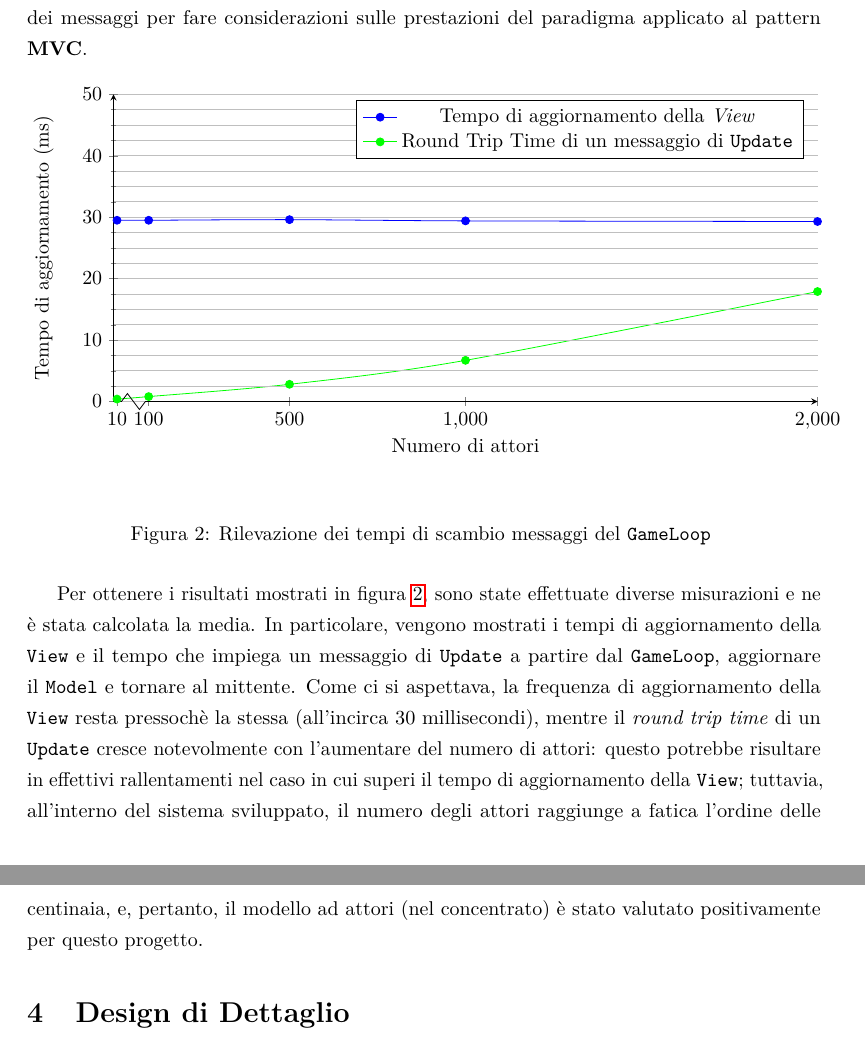
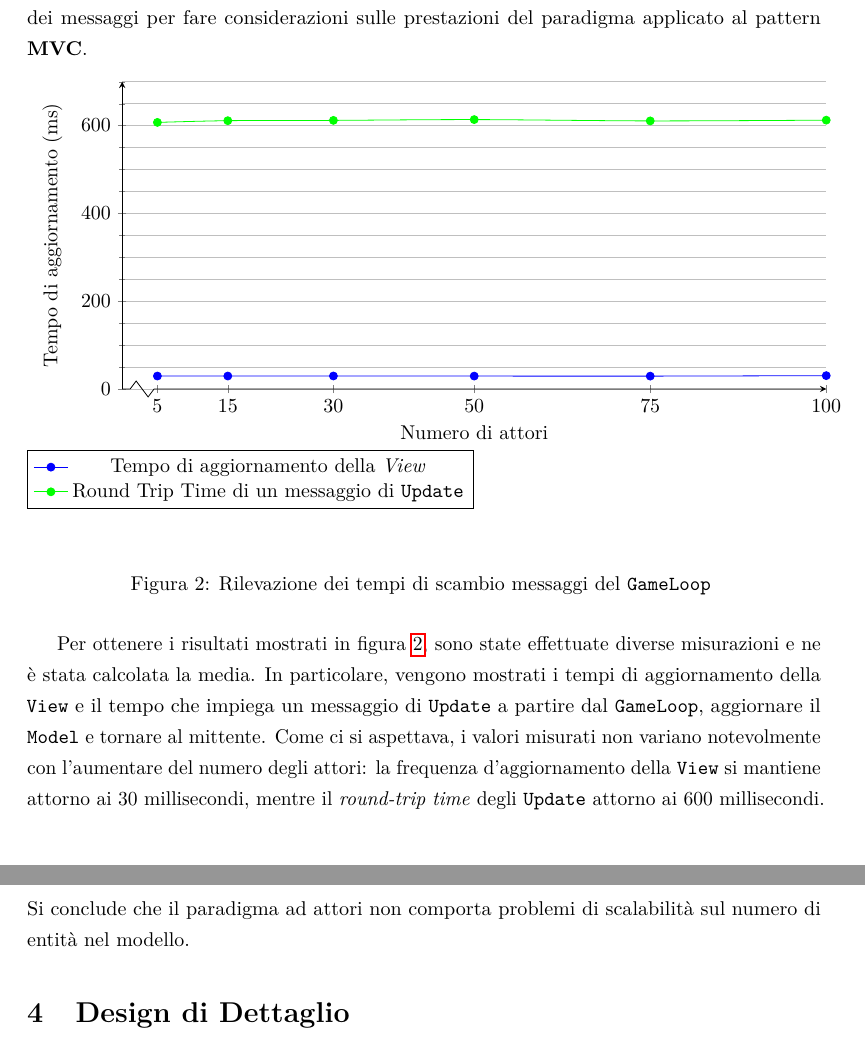
Before and after one commit to SimoneRomagnoli/pps-popit, a LaTeX document (doc/tex/report/report.tex, which reads doc/tex/report/sections/architecture.tex): two parts of pages 11 and 12 of 37, joined at a grey line, cut so that both start at the same text. Compiled offline with pdfLaTeX.

Commit message:
Performances: update performances values

```diff
--- a/doc/tex/report/sections/architecture.tex
+++ b/doc/tex/report/sections/architecture.tex
@@ -89,31 +89,37 @@ applicato al pattern \textbf{MVC}.
     \centering
     \begin{tikzpicture}
         \begin{axis}[
-        xmin=0, xmax=2000,
-        ymin=0, ymax=50,
-        xtick={10,100,500,1000,2000},
-        minor ytick={0,2.5,...,50},
+        xmin=0, xmax=100,
+        ymin=0, ymax=700,
+        xtick={5,15,30,50,75,100},
+        minor ytick={0,50,...,700},
         axis x line=bottom,
         axis y line=left,
         axis x discontinuity=crunch,
         ymajorgrids=true,
         yminorgrids=true,
         xlabel={Numero di attori}, ylabel={Tempo di aggiornamento (ms)}, title={},
-        axis on top=true, clip=false,  width=\textwidth, height=.5\textwidth
+        axis on top=true, clip=false,  width=\textwidth, height=.5\textwidth,
+        legend style={
+            at={(0,0)},
+            anchor=north east,
+            at={(axis description cs:0.5,-0.2)}}
         ]
         \addplot [mark=*, mark options={solid}, smooth, color=blue] coordinates {
-            (10, 29.5)
-            (100, 29.5)
-            (500, 29.6)
-            (1000, 29.4)
-            (2000, 29.3)
+            (5, 29.5)
+            (15, 29.5)
+            (30, 29.6)
+            (50, 29.4)
+            (75, 29.3)
+            (100, 30.4)
         };
         \addplot [mark=*, mark options={solid}, smooth, color=green] coordinates {
-            (10, 0.4)
-            (100, 0.8)
-            (500, 2.8)
-            (1000, 6.7)
-            (2000, 17.9)
+            (5, 607.5)
+            (15, 611.4)
+            (30, 612.1)
+            (50, 613.9)
+            (75, 610.9)
+            (100, 612.6)
         };
         \legend{Tempo di aggiornamento della \textit{View}, Round Trip Time di un messaggio di \texttt{Update}};
         \end{axis}
@@ -125,9 +131,7 @@ applicato al pattern \textbf{MVC}.
 Per ottenere i risultati mostrati in figura \ref{fig:performance-evaluation}, sono state effettuate diverse misurazioni
 e ne è stata calcolata la media. In particolare, vengono mostrati i tempi di aggiornamento della \texttt{View} e il
 tempo che impiega un messaggio di \texttt{Update} a partire dal \texttt{GameLoop}, aggiornare il \texttt{Model} e
-tornare al mittente. Come ci si aspettava, la frequenza di aggiornamento della \texttt{View} resta pressochè la stessa
-(all'incirca 30 millisecondi), mentre il \textit{round trip time} di un \texttt{Update} cresce notevolmente con
-l'aumentare del numero di attori: questo potrebbe risultare in effettivi rallentamenti nel caso in cui superi il tempo
-di aggiornamento della \texttt{View}; tuttavia, all'interno del sistema sviluppato, il numero degli attori raggiunge a
-fatica l'ordine delle centinaia, e, pertanto, il modello ad attori (nel concentrato) è stato valutato positivamente per
-questo progetto.
+tornare al mittente. Come ci si aspettava, i valori misurati non variano notevolmente con l'aumentare del numero degli
+attori: la frequenza d'aggiornamento della \texttt{View} si mantiene attorno ai 30 millisecondi, mentre il
+\textit{round-trip time} degli \texttt{Update} attorno ai 600 millisecondi. Si conclude che il paradigma ad attori
+non comporta problemi di scalabilità sul numero di entità nel modello.
```
Also changed, not shown: 1 other file.
